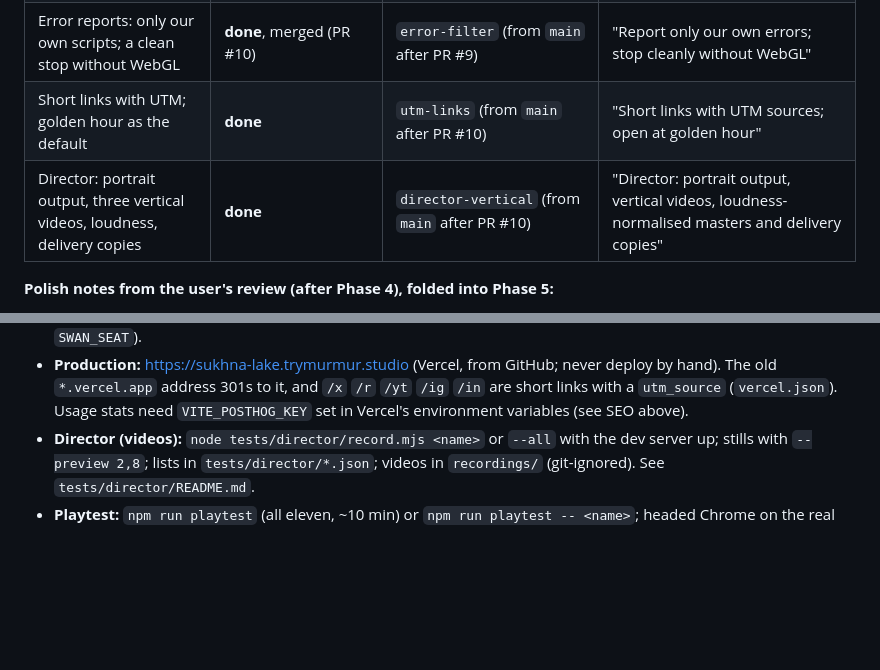
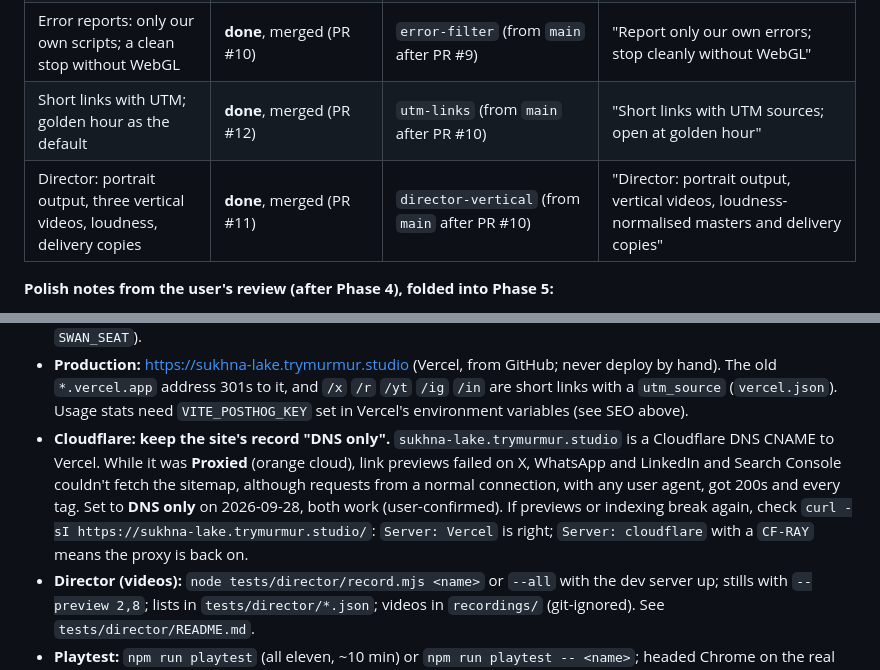
Before and after one commit to Vikraantnegi/sukhna-lake-3d-jogging, a Markdown page: docs/plan.md, 2 parts joined by grey strips. Drawn GitHub-style; blank space fills up the shorter version.

Commit message:
Plan: PRs #11 and #12 merged; keep the site's Cloudflare record DNS only
Co-Authored-By: Claude Opus 5.5 <noreply@anthropic.com>

```diff
--- a/docs/plan.md
+++ b/docs/plan.md
@@ -27,8 +27,8 @@ Source of truth: `docs/brief.md` (the user's brief, verbatim, plus the flat-worl
 | SEO: page text, FAQ, structured data, custom domain, PostHog | **done**, merged (PR #8) | `seo` (from `main` after PRs #6 and #7) | "SEO: About and FAQ in the page, structured data, custom domain, cookieless PostHog" |
 | Sunrise as the default start | **done**, merged (PR #9) | `default-sunrise` (from `main` after PR #8) | "Open at sunrise (07:19) instead of pre-dawn" |
 | Error reports: only our own scripts; a clean stop without WebGL | **done**, merged (PR #10) | `error-filter` (from `main` after PR #9) | "Report only our own errors; stop cleanly without WebGL" |
-| Short links with UTM; golden hour as the default | **done** | `utm-links` (from `main` after PR #10) | "Short links with UTM sources; open at golden hour" |
-| Director: portrait output, three vertical videos, loudness, delivery copies | **done** | `director-vertical` (from `main` after PR #10) | "Director: portrait output, vertical videos, loudness-normalised masters and delivery copies" |
+| Short links with UTM; golden hour as the default | **done**, merged (PR #12) | `utm-links` (from `main` after PR #10) | "Short links with UTM sources; open at golden hour" |
+| Director: portrait output, three vertical videos, loudness, delivery copies | **done**, merged (PR #11) | `director-vertical` (from `main` after PR #10) | "Director: portrait output, vertical videos, loudness-normalised masters and delivery copies" |
 
 **Polish notes from the user's review (after Phase 4), folded into Phase 5:**
 - [x] The parapet zigzags at curves: now one continuous swept mesh along the curve (1 m steps, cobble texture every 2 m), capped at the water steps (`parapetGeometry` in `world/dam.js`).
@@ -236,6 +236,7 @@ Source of truth: `docs/brief.md` (the user's brief, verbatim, plus the flat-worl
 - `.ref/` is not in git. If it is missing, clone it with the command in the status line.
 - **Boating and circles:** `core/boat.js` (the boat and its physics), `people/interact.js` (tickets, boarding, docking, joining), `people/crowd.js` (`circles`), `world/landmarks.js` (`club.berths`, `club.setBerth`, `club.shack`, `SWAN_SEAT`).
 - **Production:** https://sukhna-lake.trymurmur.studio (Vercel, from GitHub; never deploy by hand). The old `*.vercel.app` address 301s to it, and `/x` `/r` `/yt` `/ig` `/in` are short links with a `utm_source` (`vercel.json`). Usage stats need `VITE_POSTHOG_KEY` set in Vercel's environment variables (see SEO above).
+- **Cloudflare: keep the site's record "DNS only".** `sukhna-lake.trymurmur.studio` is a Cloudflare DNS CNAME to Vercel. While it was **Proxied** (orange cloud), link previews failed on X, WhatsApp and LinkedIn and Search Console couldn't fetch the sitemap, although requests from a normal connection, with any user agent, got 200s and every tag. Set to **DNS only** on 2026-09-28, both work (user-confirmed). If previews or indexing break again, check `curl -sI https://sukhna-lake.trymurmur.studio/`: `Server: Vercel` is right; `Server: cloudflare` with a `CF-RAY` means the proxy is back on.
 - **Director (videos):** `node tests/director/record.mjs <name>` or `--all` with the dev server up; stills with `--preview 2,8`; lists in `tests/director/*.json`; videos in `recordings/` (git-ignored). See `tests/director/README.md`.
 - **Playtest:** `npm run playtest` (all eleven, ~10 min) or `npm run playtest -- <name>`; headed Chrome on the real GPU, reusing the dev server on 5178. Results in `tests/playtest/report/` (git-ignored). See `tests/playtest/README.md`.
 - **Data:** `node scripts/sukhna/build-data.mjs` rebuilds `src/data/sukhna.data.json` (211 KB, vectors in ENU) and `src/data/sukhna.terrain.json` (247 KB, Int16 grids) from `scripts/sukhna/raw/` in ~1 s; see `scripts/sukhna/README.md` and `report.md`. All pipeline checks pass (walk length within 0.79 m of OSM, lake polygon simple, walk never in the lake).
```
